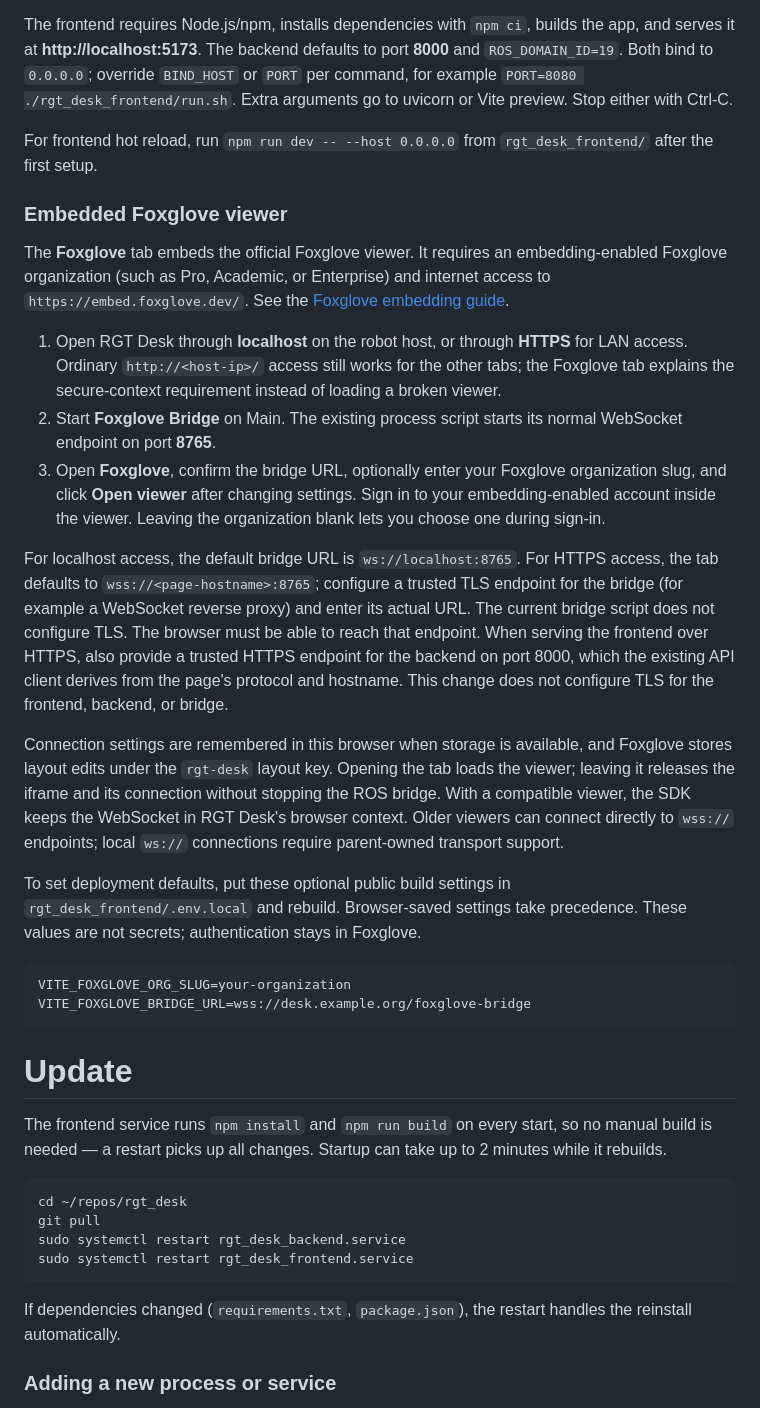
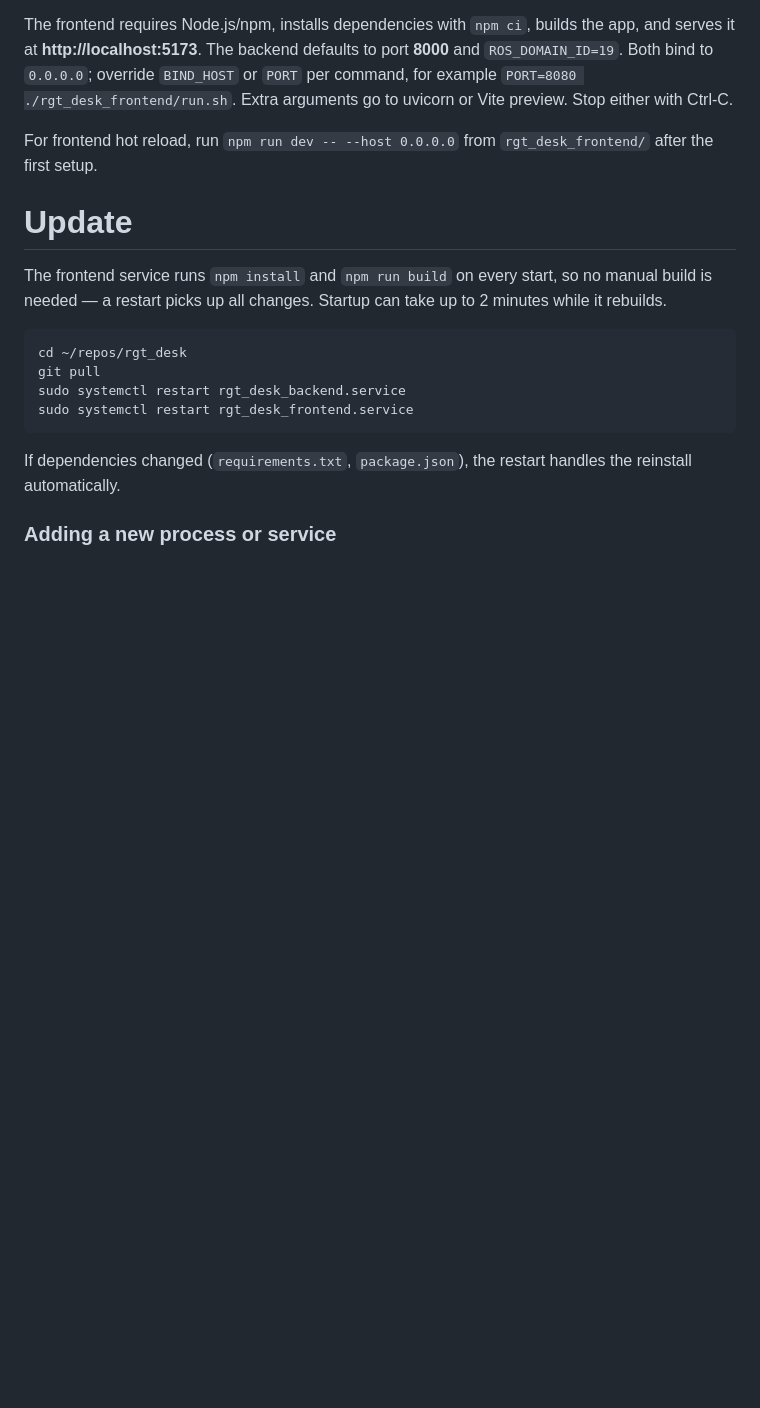
Before and after one commit to cmu-mfi/rgt_desk, a Markdown page: README.md, the part around one of its changes. Rendered like a GitHub page; blank space fills up the shorter version.

````diff
--- a/README.md
+++ b/README.md
@@ -65,25 +60,6 @@ The backend creates or reuses `.venv`, installs `requirements.txt`, and starts u
 The frontend requires Node.js/npm, installs dependencies with `npm ci`, builds the app, and serves it at **http://localhost:5173**. The backend defaults to port **8000** and `ROS_DOMAIN_ID=19`. Both bind to `0.0.0.0`; override `BIND_HOST` or `PORT` per command, for example `PORT=8080 ./rgt_desk_frontend/run.sh`. Extra arguments go to uvicorn or Vite preview. Stop either with Ctrl-C.
 
 For frontend hot reload, run `npm run dev -- --host 0.0.0.0` from `rgt_desk_frontend/` after the first setup.
-
-### Embedded Foxglove viewer
-
-The **Foxglove** tab embeds the official Foxglove viewer. It requires an embedding-enabled Foxglove organization (such as Pro, Academic, or Enterprise) and internet access to `https://embed.foxglove.dev/`. See the [Foxglove embedding guide](https://docs.foxglove.dev/docs/embed/typescript-sdk).
-
-1. Open RGT Desk through **localhost** on the robot host, or through **HTTPS** for LAN access. Ordinary `http://<host-ip>/` access still works for the other tabs; the Foxglove tab explains the secure-context requirement instead of loading a broken viewer.
-2. Start **Foxglove Bridge** on Main. The existing process script starts its normal WebSocket endpoint on port **8765**.
-3. Open **Foxglove**, confirm the bridge URL, optionally enter your Foxglove organization slug, and click **Open viewer** after changing settings. Sign in to your embedding-enabled account inside the viewer. Leaving the organization blank lets you choose one during sign-in.
-
-For localhost access, the default bridge URL is `ws://localhost:8765`. For HTTPS access, the tab defaults to `wss://<page-hostname>:8765`; configure a trusted TLS endpoint for the bridge (for example a WebSocket reverse proxy) and enter its actual URL. The current bridge script does not configure TLS. The browser must be able to reach that endpoint. When serving the frontend over HTTPS, also provide a trusted HTTPS endpoint for the backend on port 8000, which the existing API client derives from the page's protocol and hostname. This change does not configure TLS for the frontend, backend, or bridge.
-
-Connection settings are remembered in this browser when storage is available, and Foxglove stores layout edits under the `rgt-desk` layout key. Opening the tab loads the viewer; leaving it releases the iframe and its connection without stopping the ROS bridge. With a compatible viewer, the SDK keeps the WebSocket in RGT Desk's browser context. Older viewers can connect directly to `wss://` endpoints; local `ws://` connections require parent-owned transport support.
-
-To set deployment defaults, put these optional public build settings in `rgt_desk_frontend/.env.local` and rebuild. Browser-saved settings take precedence. These values are not secrets; authentication stays in Foxglove.
-
-```dotenv
-VITE_FOXGLOVE_ORG_SLUG=your-organization
-VITE_FOXGLOVE_BRIDGE_URL=wss://desk.example.org/foxglove-bridge
-```
 
 # Update
 
````
Also changed, not shown: other parts of README.md (+2 -7 lines), assets/preview.gif, 6 other files.
